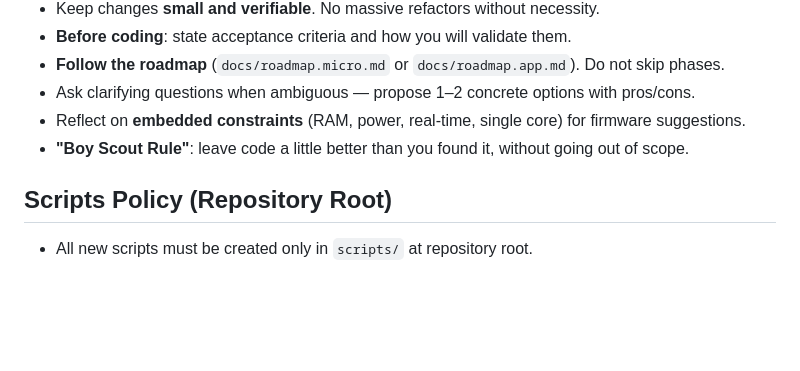
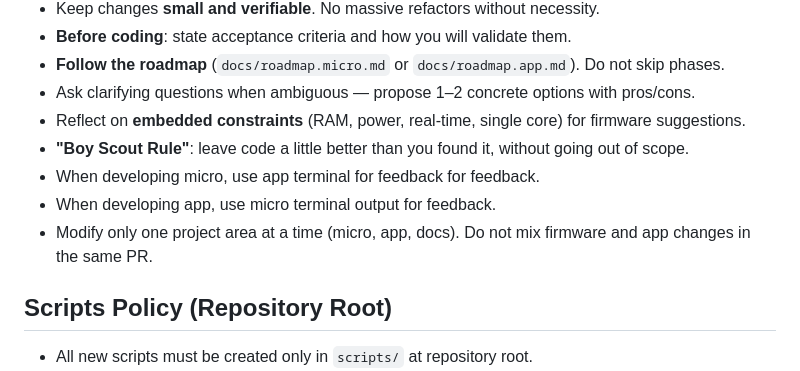
Before and after one commit to vabarcaPWR/esp-fly-in-peace, a Markdown page: .github/copilot-instructions.md, the part around the change. GitHub-like rendering; blank space fills up the shorter version.

Commit message:
Update copilot instrucctions

```diff
--- a/.github/copilot-instructions.md
+++ b/.github/copilot-instructions.md
@@ -27,6 +27,9 @@ Read `.github/PRE-PROMPT.md` for full project scope, constraints, and style guid
 - Ask clarifying questions when ambiguous — propose 1–2 concrete options with pros/cons.
 - Reflect on **embedded constraints** (RAM, power, real-time, single core) for firmware suggestions.
 - **"Boy Scout Rule"**: leave code a little better than you found it, without going out of scope.
+- When developing micro, use app terminal for feedback for feedback.
+- When developing app, use micro terminal output for feedback.
+- Modify only one project area at a time (micro, app, docs). Do not mix firmware and app changes in the same PR.
 
 ## Scripts Policy (Repository Root)
 
```
